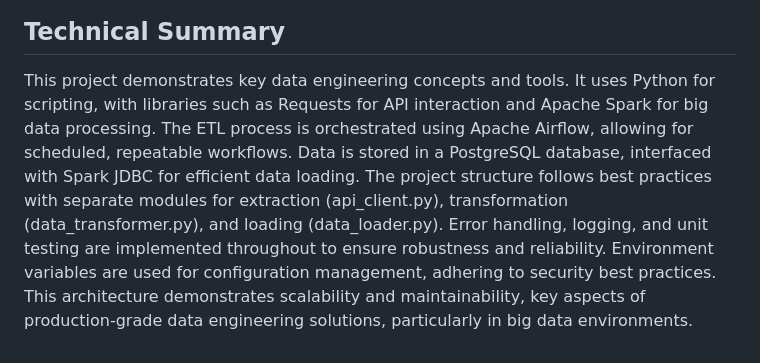
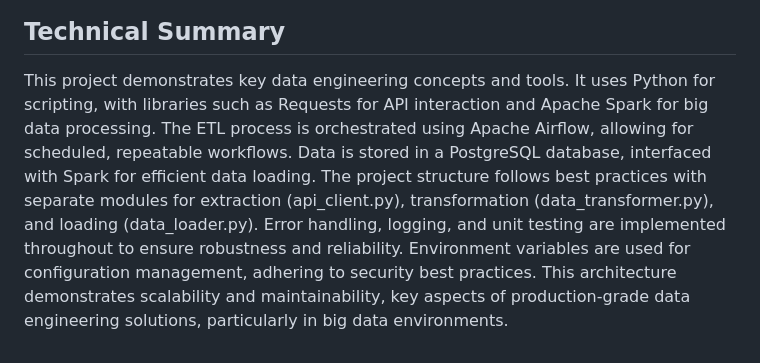
Before and after one commit to pranathi21palancha/weather-data, a Markdown page: README.md, the part around the change. Rendered like a GitHub page.

```diff
--- a/README.md
+++ b/README.md
@@ -157,4 +157,4 @@ The project uses a star schema with the following structure:
 
 ## Technical Summary
 
-This project demonstrates key data engineering concepts and tools. It uses Python for scripting, with libraries such as Requests for API interaction and Apache Spark for big data processing. The ETL process is orchestrated using Apache Airflow, allowing for scheduled, repeatable workflows. Data is stored in a PostgreSQL database, interfaced with Spark JDBC for efficient data loading. The project structure follows best practices with separate modules for extraction (api_client.py), transformation (data_transformer.py), and loading (data_loader.py). Error handling, logging, and unit testing are implemented throughout to ensure robustness and reliability. Environment variables are used for configuration management, adhering to security best practices. This architecture demonstrates scalability and maintainability, key aspects of production-grade data engineering solutions, particularly in big data environments.
+This project demonstrates key data engineering concepts and tools. It uses Python for scripting, with libraries such as Requests for API interaction and Apache Spark for big data processing. The ETL process is orchestrated using Apache Airflow, allowing for scheduled, repeatable workflows. Data is stored in a PostgreSQL database, interfaced with Spark for efficient data loading. The project structure follows best practices with separate modules for extraction (api_client.py), transformation (data_transformer.py), and loading (data_loader.py). Error handling, logging, and unit testing are implemented throughout to ensure robustness and reliability. Environment variables are used for configuration management, adhering to security best practices. This architecture demonstrates scalability and maintainability, key aspects of production-grade data engineering solutions, particularly in big data environments.
```
